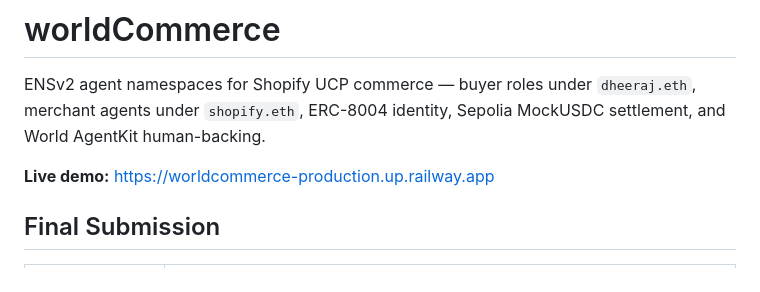
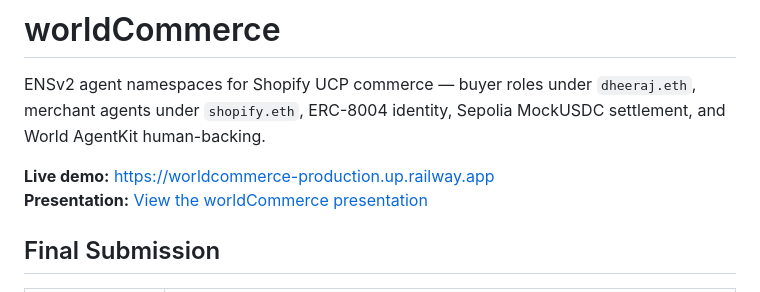
Before and after one commit to dhru7777/ethonline-worldcommerce, a Markdown page: README.md, the part around the change. Rendered like a GitHub page.

Commit message:
Add presentation link to README
Co-authored-by: Cursor <cursoragent@cursor.com>

```diff
--- a/README.md
+++ b/README.md
@@ -3,8 +3,7 @@
 ENSv2 agent namespaces for Shopify UCP commerce — buyer roles under `dheeraj.eth`, merchant agents under `shopify.eth`, ERC-8004 identity, Sepolia MockUSDC settlement, and World AgentKit human-backing.
 
 **Live demo:** [https://worldcommerce-production.up.railway.app](https://worldcommerce-production.up.railway.app)
-
-
+**Presentation:** [View the worldCommerce presentation](https://canva.link/e4y3bs07jpn2opb)
 
 ## Final Submission
 
```
